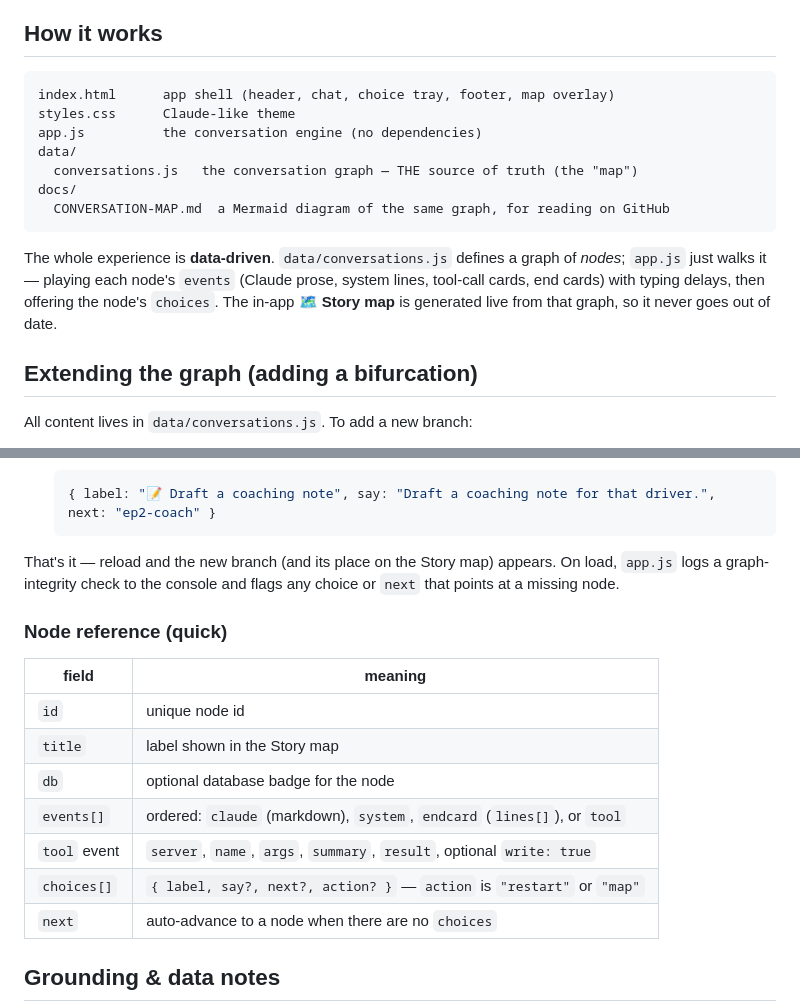
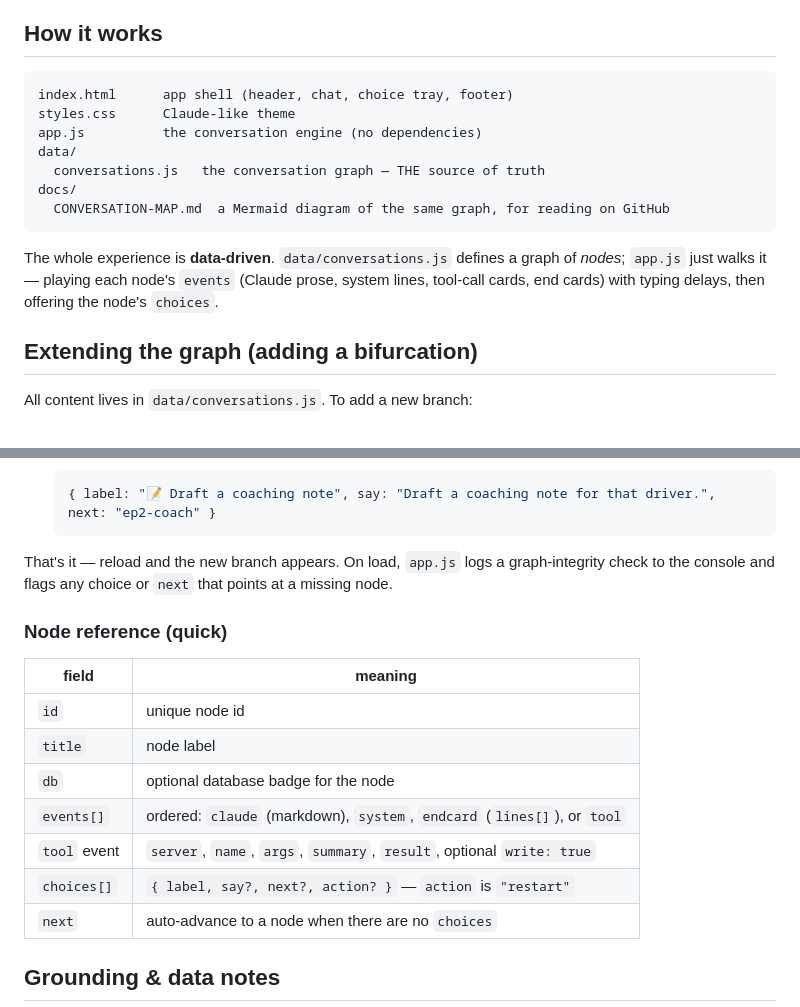
Before and after one commit to fhoffa/geotab-mcp-simulator, a Markdown page: README.md, 2 parts joined by grey strips. Drawn GitHub-style.

````diff
--- a/README.md
+++ b/README.md
@@ -58,11 +60,11 @@ loaded as a plain script — but a tiny server is the cleaner path.)
 ## How it works
 
 ```
-index.html      app shell (header, chat, choice tray, footer, map overlay)
+index.html      app shell (header, chat, choice tray, footer)
 styles.css      Claude-like theme
 app.js          the conversation engine (no dependencies)
 data/
-  conversations.js   the conversation graph — THE source of truth (the "map")
+  conversations.js   the conversation graph — THE source of truth
 docs/
   CONVERSATION-MAP.md  a Mermaid diagram of the same graph, for reading on GitHub
 ```
@@ -70,8 +72,7 @@ docs/
 The whole experience is **data-driven**. `data/conversations.js` defines a graph
 of *nodes*; `app.js` just walks it — playing each node's `events` (Claude prose,
 system lines, tool-call cards, end cards) with typing delays, then offering the
-node's `choices`. The in-app **🗺️ Story map** is generated live from that graph,
-so it never goes out of date.
+node's `choices`.
 
 ## Extending the graph (adding a bifurcation)
 
@@ -104,20 +105,20 @@ All content lives in `data/conversations.js`. To add a new branch:
    { label: "📝 Draft a coaching note", say: "Draft a coaching note for that driver.", next: "ep2-coach" }
    ```
 
-That's it — reload and the new branch (and its place on the Story map) appears.
-On load, `app.js` logs a graph-integrity check to the console and flags any choice
-or `next` that points at a missing node.
+That's it — reload and the new branch appears. On load, `app.js` logs a
+graph-integrity check to the console and flags any choice or `next` that
+points at a missing node.
 
 ### Node reference (quick)
 
 | field | meaning |
 |---|---|
 | `id` | unique node id |
-| `title` | label shown in the Story map |
+| `title` | node label |
 | `db` | optional database badge for the node |
 | `events[]` | ordered: `claude` (markdown), `system`, `endcard` (`lines[]`), or `tool` |
 | `tool` event | `server`, `name`, `args`, `summary`, `result`, optional `write: true` |
-| `choices[]` | `{ label, say?, next?, action? }` — `action` is `"restart"` or `"map"` |
+| `choices[]` | `{ label, say?, next?, action? }` — `action` is `"restart"` |
 | `next` | auto-advance to a node when there are no `choices` |
 
 ## Grounding & data notes
````
Also changed, not shown: other parts of README.md (+2 -0 lines), docs/CONVERSATION-MAP.md (+4 -5 lines).
